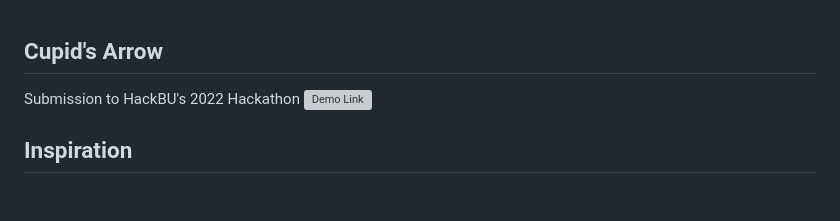
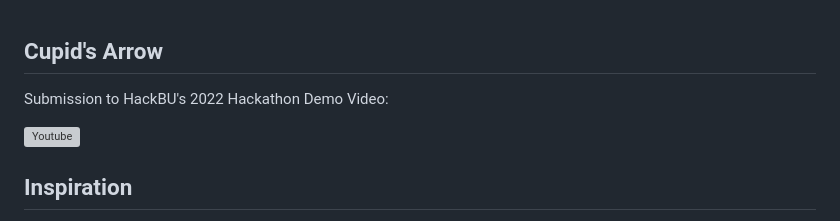
Before and after one commit to EmmaTopolovec/CupidsArrow, a Markdown page: README.md, the part around the change. Drawn GitHub-style; blank space fills up the shorter version; grey boxes are pictures that could not be loaded.

Commit message:
Fixed demo link

```diff
--- a/README.md
+++ b/README.md
@@ -1,6 +1,9 @@
 ## Cupid's Arrow
 Submission to HackBU's 2022 Hackathon
-[![Demo Link](http://img.youtube.com/vi/tNOR0aBvnGI/0.jpg)](http://www.youtube.com/watch?v=tNOR0aBvnGI)
+Demo Video:
+
+
+[![Youtube](http://img.youtube.com/vi/tNOR0aBvnGI/0.jpg)](http://www.youtube.com/watch?v=tNOR0aBvnGI)
 
 
 
```
